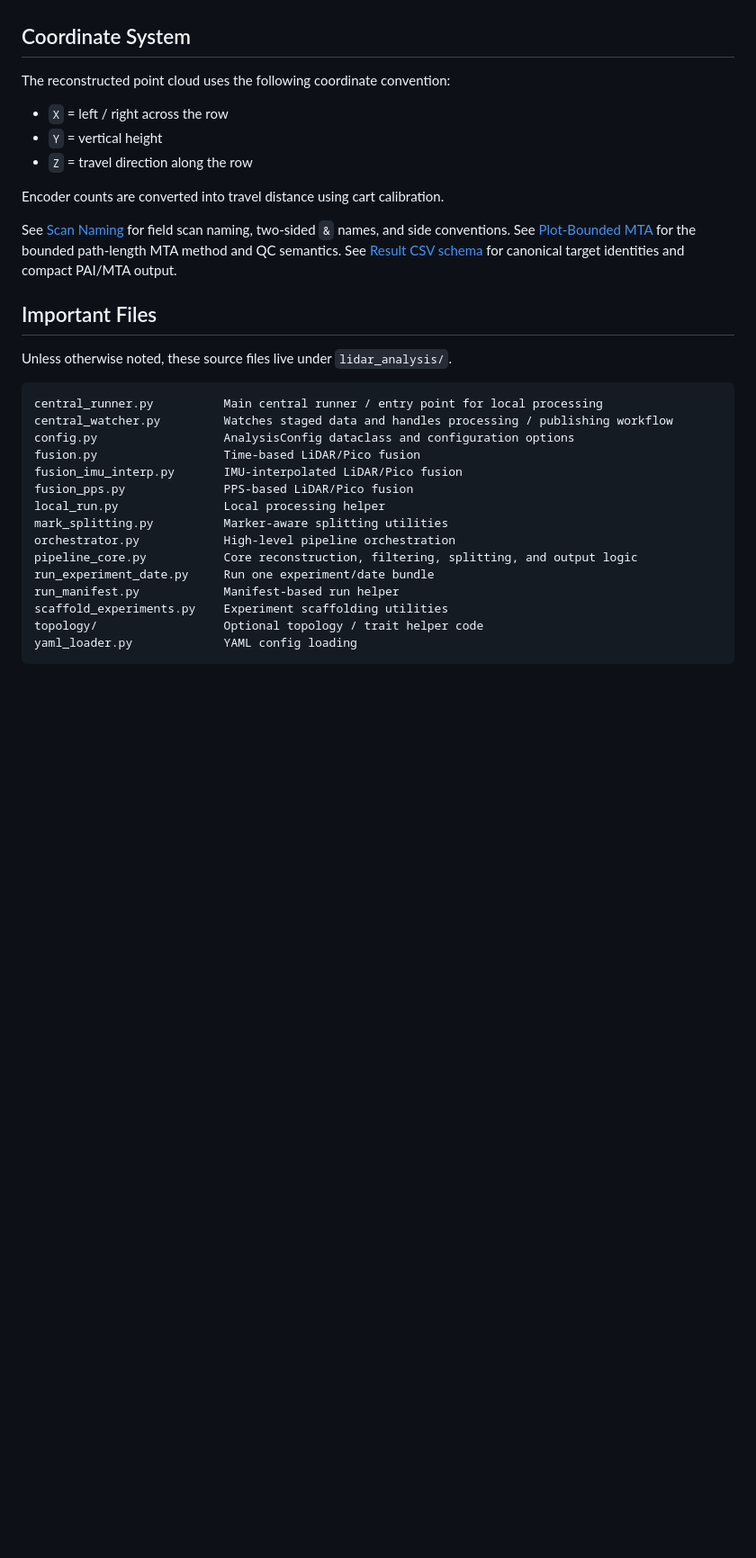
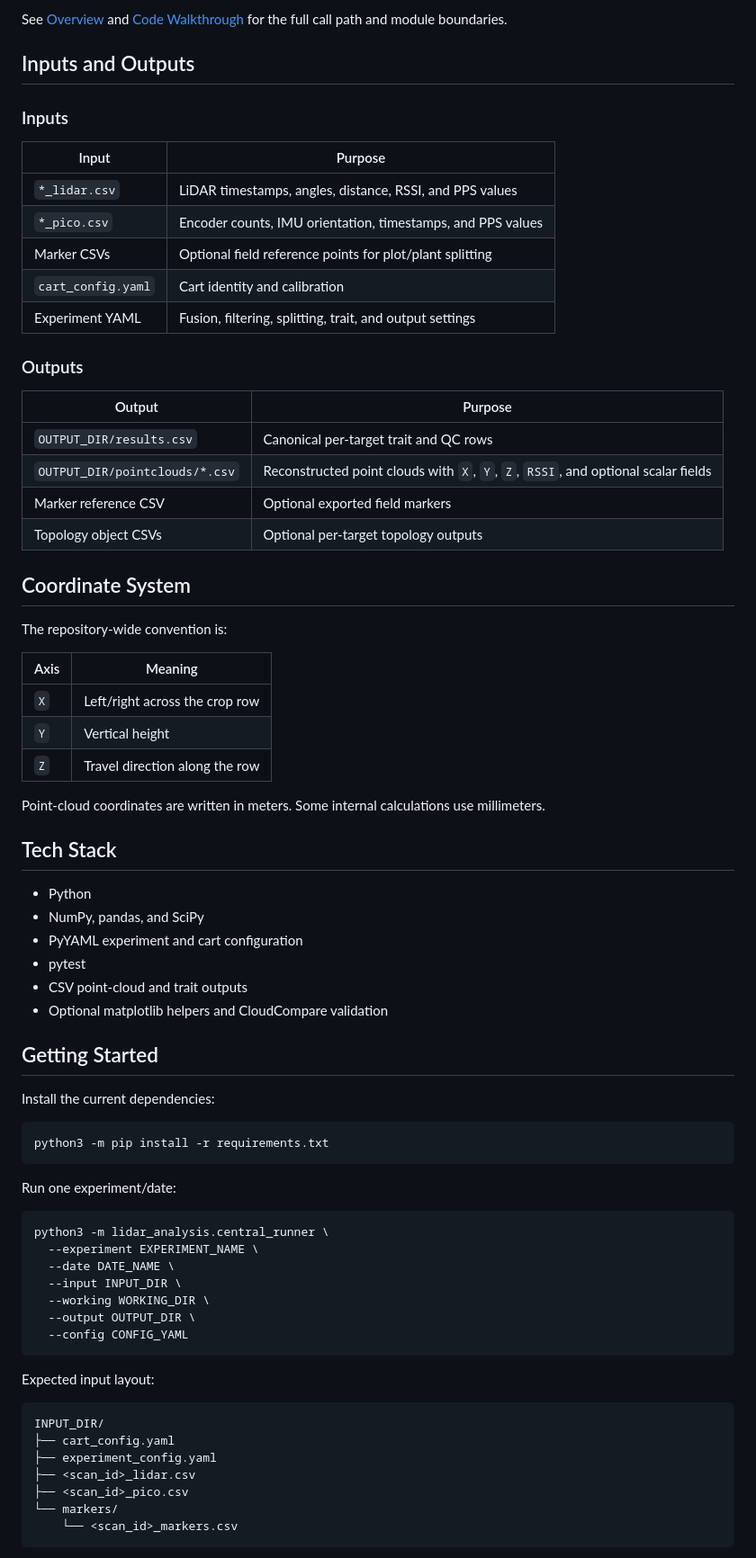
Before and after one commit to Msiebers/lidar_analysis, a Markdown page: README.md, the part around one of its changes. Shown at 90% size. GitHub-like rendering; blank space fills up the shorter version.

Commit message:
docs: clarify pipeline architecture and validation

````diff
--- a/README.md
+++ b/README.md
@@ -14,36 +41,75 @@ The goal is to reconstruct field point clouds, split them into plots or plants,
+See [Overview](docs/OVERVIEW.md) and [Code Walkthrough](docs/CODE_WALKTHROUGH.md) for the full call path and module boundaries.
+
+## Inputs and Outputs
+
+### Inputs
+
+| Input | Purpose |
+| --- | --- |
+| `*_lidar.csv` | LiDAR timestamps, angles, distance, RSSI, and PPS values |
+| `*_pico.csv` | Encoder counts, IMU orientation, timestamps, and PPS values |
+| Marker CSVs | Optional field reference points for plot/plant splitting |
+| `cart_config.yaml` | Cart identity and calibration |
+| Experiment YAML | Fusion, filtering, splitting, trait, and output settings |
+
+### Outputs
+
+| Output | Purpose |
+| --- | --- |
+| `OUTPUT_DIR/results.csv` | Canonical per-target trait and QC rows |
+| `OUTPUT_DIR/pointclouds/*.csv` | Reconstructed point clouds with `X`, `Y`, `Z`, `RSSI`, and optional scalar fields |
+| Marker reference CSV | Optional exported field markers |
+| Topology object CSVs | Optional per-target topology outputs |
 
 ## Coordinate System
 
-The reconstructed point cloud uses the following coordinate convention:
+The repository-wide convention is:
 
-- `X` = left / right across the row
-- `Y` = vertical height
-- `Z` = travel direction along the row
+| Axis | Meaning |
+| --- | --- |
+| `X` | Left/right across the crop row |
+| `Y` | Vertical height |
+| `Z` | Travel direction along the row |
 
-Encoder counts are converted into travel distance using cart calibration.
+Point-cloud coordinates are written in meters. Some internal calculations use millimeters.
 
-See [Scan Naming](docs/SCAN_NAMING.md) for field scan naming, two-sided `&` names, and side conventions.
-See [Plot-Bounded MTA](docs/PLOT_BOUNDED_MTA.md) for the bounded path-length MTA method and QC semantics.
-See [Result CSV schema](docs/RESULT_SCHEMA.md) for canonical target identities and compact PAI/MTA output.
+## Tech Stack
 
-## Important Files
+- Python
+- NumPy, pandas, and SciPy
+- PyYAML experiment and cart configuration
+- pytest
+- CSV point-cloud and trait outputs
+- Optional matplotlib helpers and CloudCompare validation
 
-Unless otherwise noted, these source files live under `lidar_analysis/`.
+## Getting Started
+
+Install the current dependencies:
+
+```bash
+python3 -m pip install -r requirements.txt
+```
+
+Run one experiment/date:
+
+```bash
+python3 -m lidar_analysis.central_runner \
+  --experiment EXPERIMENT_NAME \
+  --date DATE_NAME \
+  --input INPUT_DIR \
+  --working WORKING_DIR \
+  --output OUTPUT_DIR \
+  --config CONFIG_YAML
+```
+
+Expected input layout:
 
 ```text
-central_runner.py          Main central runner / entry point for local processing
-central_watcher.py         Watches staged data and handles processing / publishing workflow
-config.py                  AnalysisConfig dataclass and configuration options
-fusion.py                  Time-based LiDAR/Pico fusion
-fusion_imu_interp.py       IMU-interpolated LiDAR/Pico fusion
-fusion_pps.py              PPS-based LiDAR/Pico fusion
-local_run.py               Local processing helper
-mark_splitting.py          Marker-aware splitting utilities
-orchestrator.py            High-level pipeline orchestration
-pipeline_core.py           Core reconstruction, filtering, splitting, and output logic
-run_experiment_date.py     Run one experiment/date bundle
-run_manifest.py            Manifest-based run helper
-scaffold_experiments.py    Experiment scaffolding utilities
-topology/                  Optional topology / trait helper code
-yaml_loader.py             YAML config loading
+INPUT_DIR/
+├── cart_config.yaml
+├── experiment_config.yaml
+├── <scan_id>_lidar.csv
+├── <scan_id>_pico.csv
+└── markers/
+    └── <scan_id>_markers.csv
 ```
````
Also changed, not shown: other parts of README.md (+95 -30 lines).
